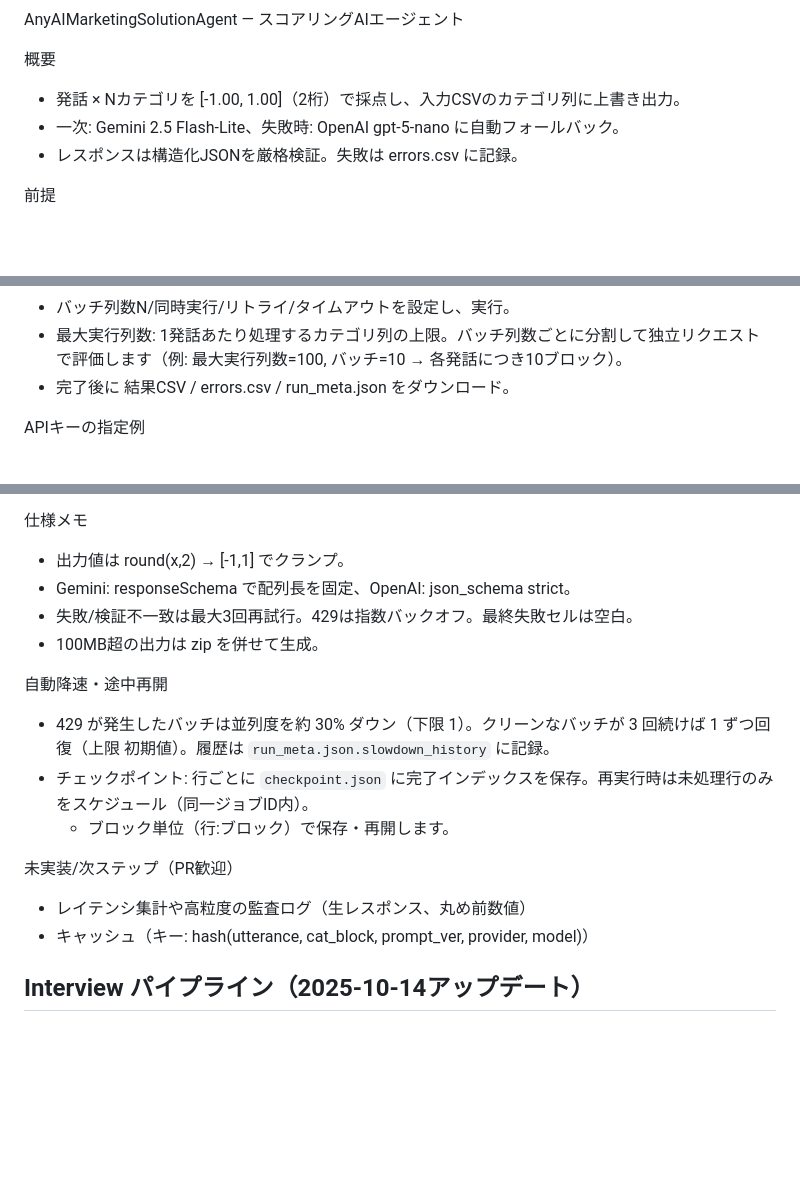
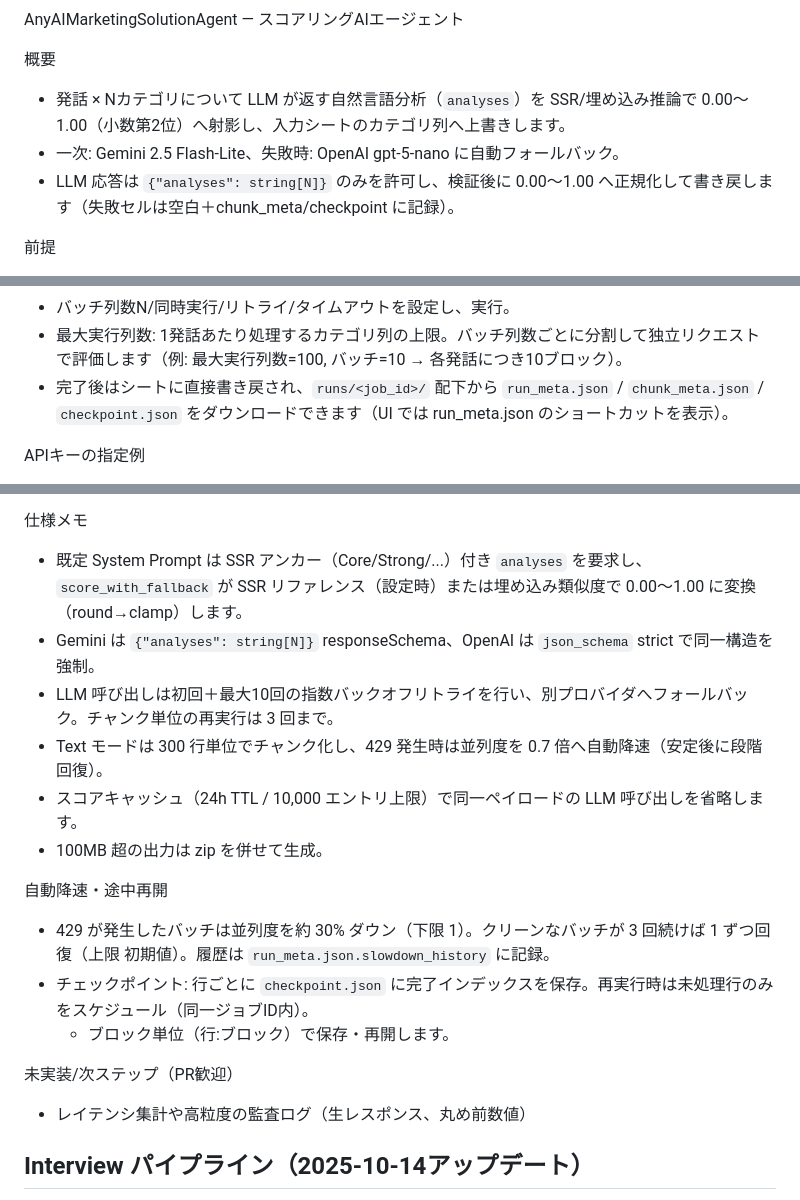
Before and after one commit to masaakikubota/AnyAIInsightAgent, a Markdown page: README.md, 3 parts joined by grey strips. GitHub-like rendering; blank space fills up the shorter version.

```diff
--- a/README.md
+++ b/README.md
@@ -1,9 +1,9 @@
 AnyAIMarketingSolutionAgent — スコアリングAIエージェント
 
 概要
-- 発話 × Nカテゴリを [-1.00, 1.00]（2桁）で採点し、入力CSVのカテゴリ列に上書き出力。
+- 発話 × Nカテゴリについて LLM が返す自然言語分析（`analyses`）を SSR/埋め込み推論で 0.00〜1.00（小数第2位）へ射影し、入力シートのカテゴリ列へ上書きします。
 - 一次: Gemini 2.5 Flash-Lite、失敗時: OpenAI gpt-5-nano に自動フォールバック。
-- レスポンスは構造化JSONを厳格検証。失敗は errors.csv に記録。
+- LLM 応答は `{"analyses": string[N]}` のみを許可し、検証後に 0.00〜1.00 へ正規化して書き戻します（失敗セルは空白＋chunk_meta/checkpoint に記録）。
 
 前提
 - Python 3.10+
@@ -64,7 +64,7 @@ uvicorn app.main:app --host 0.0.0.0 --port 25253
 - マッピング（発話列=既定3(C), カテゴリ開始列=既定4(D)、2/3/4行=Name/Definition/Detail、処理開始行=5）を必要に応じて調整。
 - バッチ列数N/同時実行/リトライ/タイムアウトを設定し、実行。
 - 最大実行列数: 1発話あたり処理するカテゴリ列の上限。バッチ列数ごとに分割して独立リクエストで評価します（例: 最大実行列数=100, バッチ=10 → 各発話につき10ブロック）。
-- 完了後に 結果CSV / errors.csv / run_meta.json をダウンロード。
+- 完了後はシートに直接書き戻され、`runs/<job_id>/` 配下から `run_meta.json` / `chunk_meta.json` / `checkpoint.json` をダウンロードできます（UI では run_meta.json のショートカットを表示）。
 
 APIキーの指定例
 - `@Keys.txt`（いずれかの形式をサポート）
@@ -80,10 +80,12 @@ APIキーのコード埋め込み（任意）
 - 優先順により、GUI/.envで設定がある場合はそちらが使われ、未設定時のみデフォルトが適用されます。
 
 仕様メモ
-- 出力値は round(x,2) → [-1,1] でクランプ。
-- Gemini: responseSchema で配列長を固定、OpenAI: json_schema strict。
-- 失敗/検証不一致は最大3回再試行。429は指数バックオフ。最終失敗セルは空白。
-- 100MB超の出力は zip を併せて生成。
+- 既定 System Prompt は SSR アンカー（Core/Strong/...）付き `analyses` を要求し、`score_with_fallback` が SSR リファレンス（設定時）または埋め込み類似度で 0.00〜1.00 に変換（round→clamp）します。
+- Gemini は `{"analyses": string[N]}` responseSchema、OpenAI は `json_schema` strict で同一構造を強制。
+- LLM 呼び出しは初回＋最大10回の指数バックオフリトライを行い、別プロバイダへフォールバック。チャンク単位の再実行は 3 回まで。
+- Text モードは 300 行単位でチャンク化し、429 発生時は並列度を 0.7 倍へ自動降速（安定後に段階回復）。
+- スコアキャッシュ（24h TTL / 10,000 エントリ上限）で同一ペイロードの LLM 呼び出しを省略します。
+- 100MB 超の出力は zip を併せて生成。
 
 自動降速・途中再開
 - 429 が発生したバッチは並列度を約 30% ダウン（下限 1）。クリーンなバッチが 3 回続けば 1 ずつ回復（上限 初期値）。履歴は `run_meta.json.slowdown_history` に記録。
@@ -92,7 +94,6 @@ APIキーのコード埋め込み（任意）
 
 未実装/次ステップ（PR歓迎）
 - レイテンシ集計や高粒度の監査ログ（生レスポンス、丸め前数値）
-- キャッシュ（キー: hash(utterance, cat_block, prompt_ver, provider, model)）
 
 ## Interview パイプライン（2025-10-14アップデート）
 
```
Also changed, not shown: AnyAIMarketingAgent.md (+66 -68 lines).
